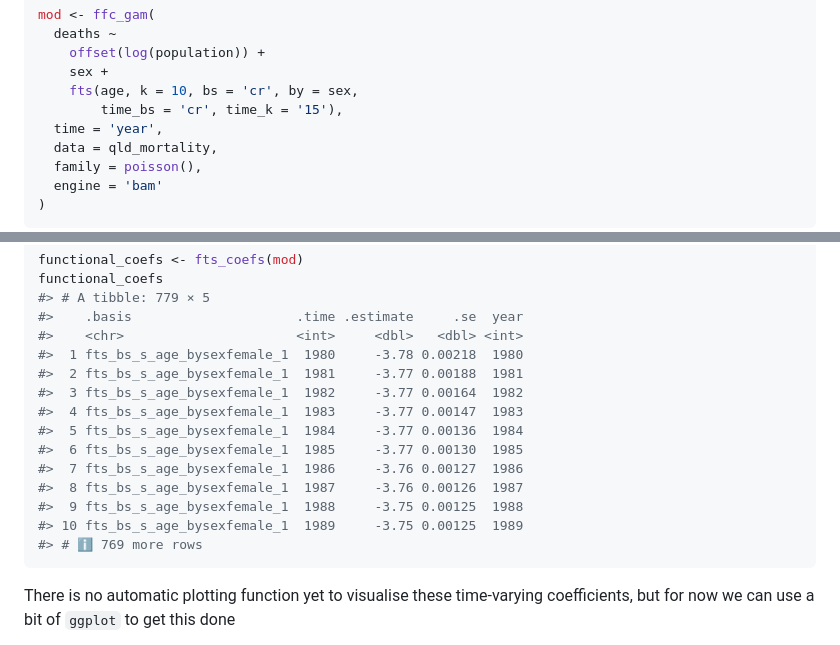
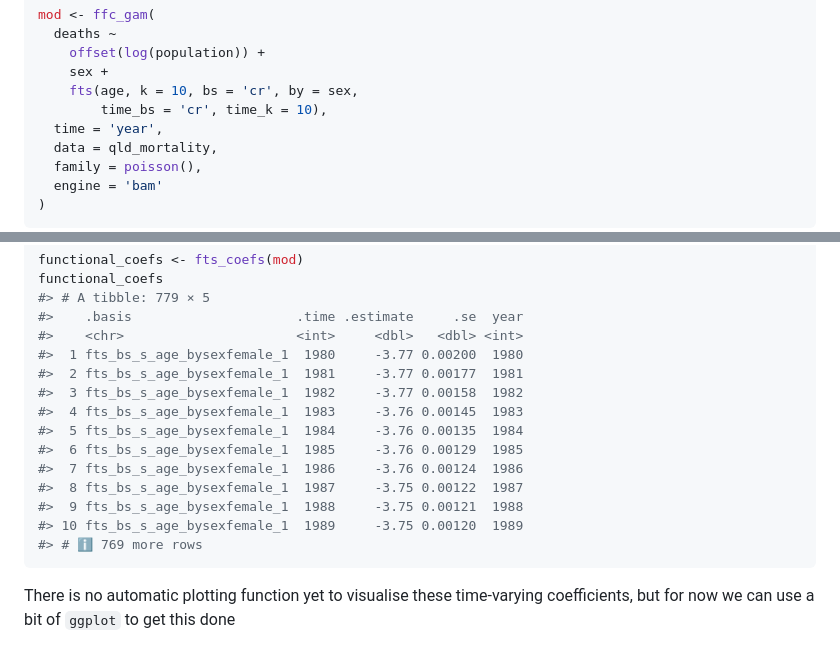
Before and after one commit to nicholasjclark/ffc, a Markdown page: README.md, 2 parts joined by grey strips. GitHub-like rendering.

````diff
--- a/README.md
+++ b/README.md
@@ -104,7 +104,7 @@ mod <- ffc_gam(
     offset(log(population)) +
     sex +
     fts(age, k = 10, bs = 'cr', by = sex,
-        time_bs = 'cr', time_k = '15'),
+        time_bs = 'cr', time_k = 10),
   time = 'year',
   data = qld_mortality,
   family = poisson(),
@@ -217,16 +217,16 @@ functional_coefs
 #> # A tibble: 779 × 5
 #>    .basis                     .time .estimate     .se  year
 #>    <chr>                      <int>     <dbl>   <dbl> <int>
-#>  1 fts_bs_s_age_bysexfemale_1  1980     -3.78 0.00218  1980
-#>  2 fts_bs_s_age_bysexfemale_1  1981     -3.77 0.00188  1981
-#>  3 fts_bs_s_age_bysexfemale_1  1982     -3.77 0.00164  1982
-#>  4 fts_bs_s_age_bysexfemale_1  1983     -3.77 0.00147  1983
-#>  5 fts_bs_s_age_bysexfemale_1  1984     -3.77 0.00136  1984
-#>  6 fts_bs_s_age_bysexfemale_1  1985     -3.77 0.00130  1985
-#>  7 fts_bs_s_age_bysexfemale_1  1986     -3.76 0.00127  1986
-#>  8 fts_bs_s_age_bysexfemale_1  1987     -3.76 0.00126  1987
-#>  9 fts_bs_s_age_bysexfemale_1  1988     -3.75 0.00125  1988
-#> 10 fts_bs_s_age_bysexfemale_1  1989     -3.75 0.00125  1989
+#>  1 fts_bs_s_age_bysexfemale_1  1980     -3.77 0.00200  1980
+#>  2 fts_bs_s_age_bysexfemale_1  1981     -3.77 0.00177  1981
+#>  3 fts_bs_s_age_bysexfemale_1  1982     -3.77 0.00158  1982
+#>  4 fts_bs_s_age_bysexfemale_1  1983     -3.76 0.00145  1983
+#>  5 fts_bs_s_age_bysexfemale_1  1984     -3.76 0.00135  1984
+#>  6 fts_bs_s_age_bysexfemale_1  1985     -3.76 0.00129  1985
+#>  7 fts_bs_s_age_bysexfemale_1  1986     -3.76 0.00124  1986
+#>  8 fts_bs_s_age_bysexfemale_1  1987     -3.75 0.00122  1987
+#>  9 fts_bs_s_age_bysexfemale_1  1988     -3.75 0.00121  1988
+#> 10 fts_bs_s_age_bysexfemale_1  1989     -3.75 0.00120  1989
 #> # ℹ 769 more rows
 ```
 
````
Also changed, not shown: other parts of README.md (+42 -42 lines), .github/CODE_OF_CONDUCT.md (+1 -1 lines), man/figures/README-unnamed-chunk-6-1.png, man/figures/README-unnamed-chunk-8-1.png, 3 other files.
